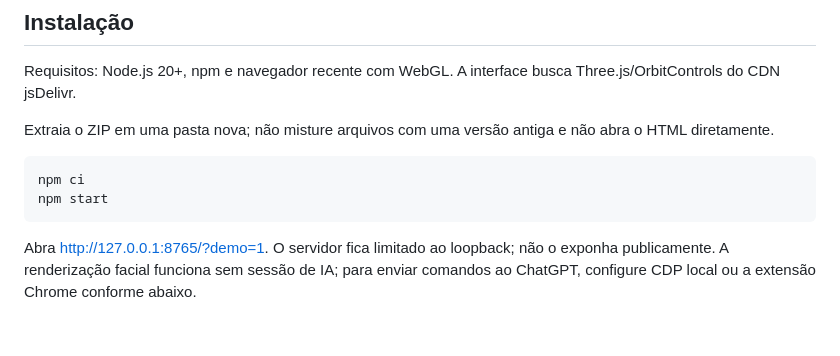
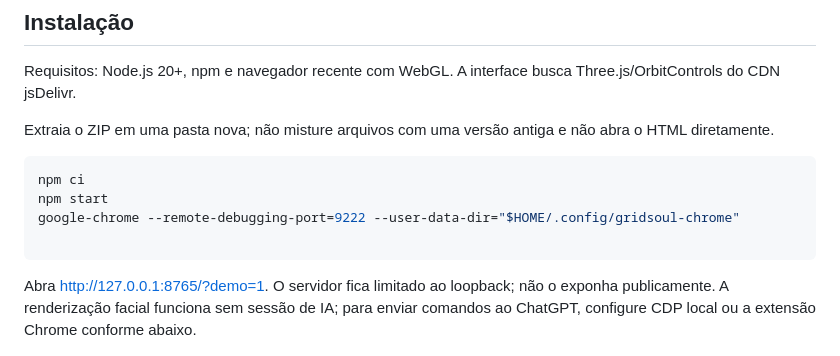
Before and after one commit to juliocamposmachado/GRID-SOUL, a Markdown page: README.md, the part around the change. Drawn GitHub-style; blank space fills up the shorter version.

Commit message:
Update README with Chrome debugging instructions
Add command to start Chrome with remote debugging

````diff
--- a/README.md
+++ b/README.md
@@ -28,6 +28,8 @@ Extraia o ZIP em uma pasta nova; não misture arquivos com uma versão antiga e
 ```bash
 npm ci
 npm start
+google-chrome --remote-debugging-port=9222 --user-data-dir="$HOME/.config/gridsoul-chrome"
+
 ```
 
 Abra [http://127.0.0.1:8765/?demo=1](http://127.0.0.1:8765/?demo=1). O servidor fica limitado ao loopback; não o exponha publicamente. A renderização facial funciona sem sessão de IA; para enviar comandos ao ChatGPT, configure CDP local ou a extensão Chrome conforme abaixo.
````
